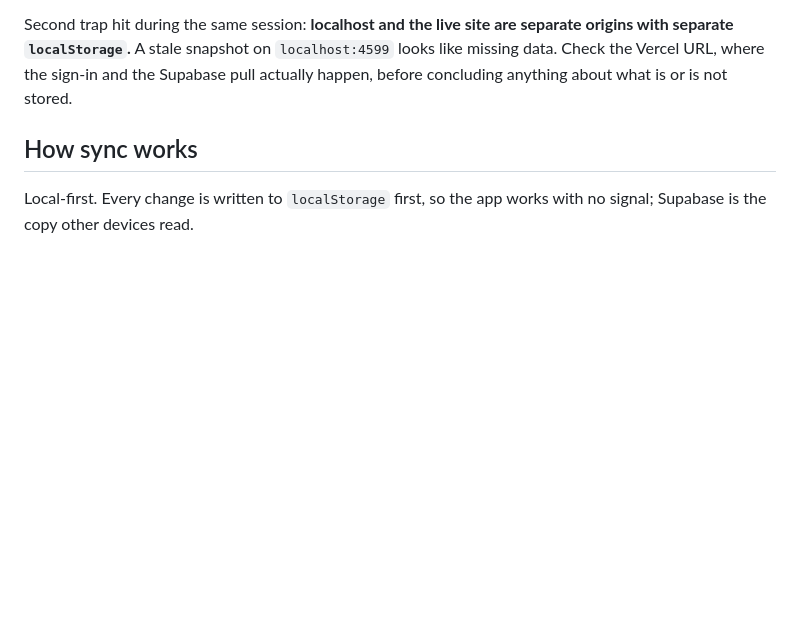
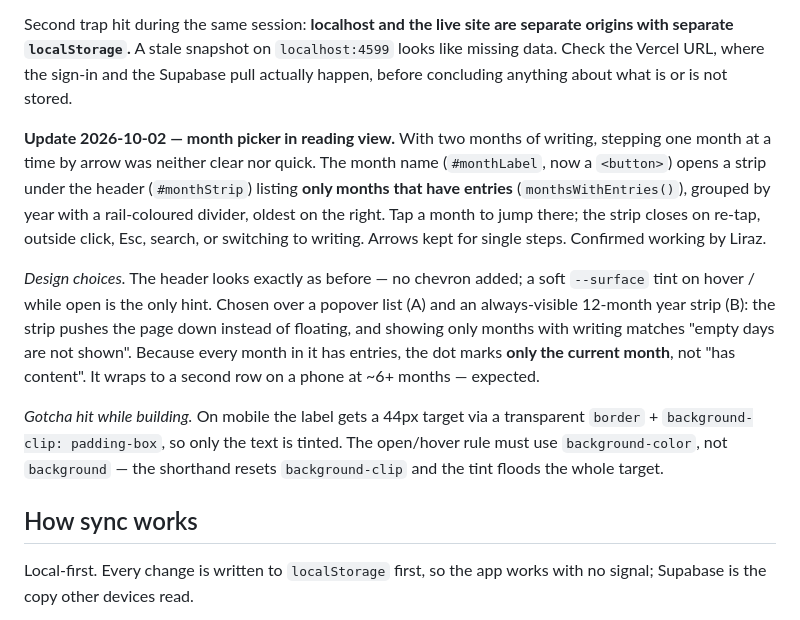
Before and after one commit to LirazAxelrad100/Diary, a Markdown page: CLAUDE.md, the part around the change. Drawn GitHub-style; blank space fills up the shorter version.

Commit message:
Note the month picker

```diff
--- a/CLAUDE.md
+++ b/CLAUDE.md
@@ -142,6 +142,28 @@ separate origins with separate `localStorage`.** A stale snapshot on
 sign-in and the Supabase pull actually happen, before concluding anything about
 what is or is not stored.
 
+**Update 2026-10-02 — month picker in reading view.** With two months of
+writing, stepping one month at a time by arrow was neither clear nor quick.
+The month name (`#monthLabel`, now a `<button>`) opens a strip under the
+header (`#monthStrip`) listing **only months that have entries**
+(`monthsWithEntries()`), grouped by year with a rail-coloured divider, oldest
+on the right. Tap a month to jump there; the strip closes on re-tap, outside
+click, Esc, search, or switching to writing. Arrows kept for single steps.
+Confirmed working by Liraz.
+
+*Design choices.* The header looks exactly as before — no chevron added; a
+soft `--surface` tint on hover / while open is the only hint. Chosen over a
+popover list (A) and an always-visible 12-month year strip (B): the strip
+pushes the page down instead of floating, and showing only months with
+writing matches "empty days are not shown". Because every month in it has
+entries, the dot marks **only the current month**, not "has content".
+It wraps to a second row on a phone at ~6+ months — expected.
+
+*Gotcha hit while building.* On mobile the label gets a 44px target via a
+transparent `border` + `background-clip: padding-box`, so only the text is
+tinted. The open/hover rule must use `background-color`, not `background` —
+the shorthand resets `background-clip` and the tint floods the whole target.
+
 ## How sync works
 Local-first. Every change is written to `localStorage` first, so the app works
 with no signal; Supabase is the copy other devices read.
```
